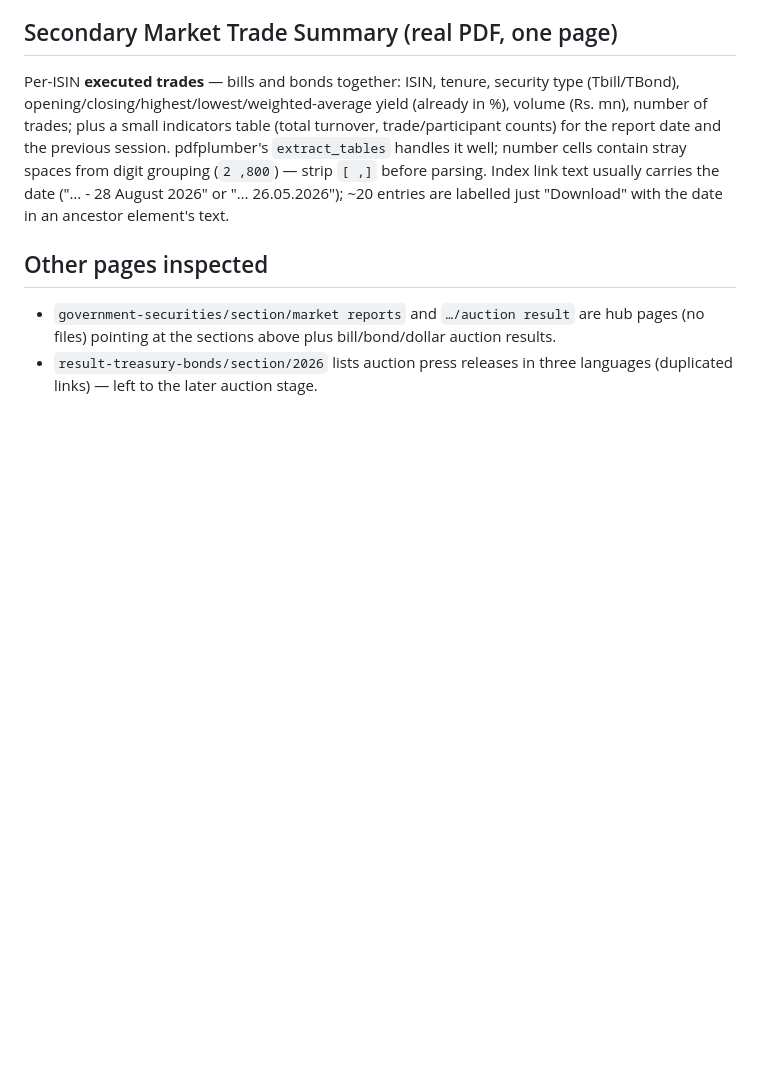
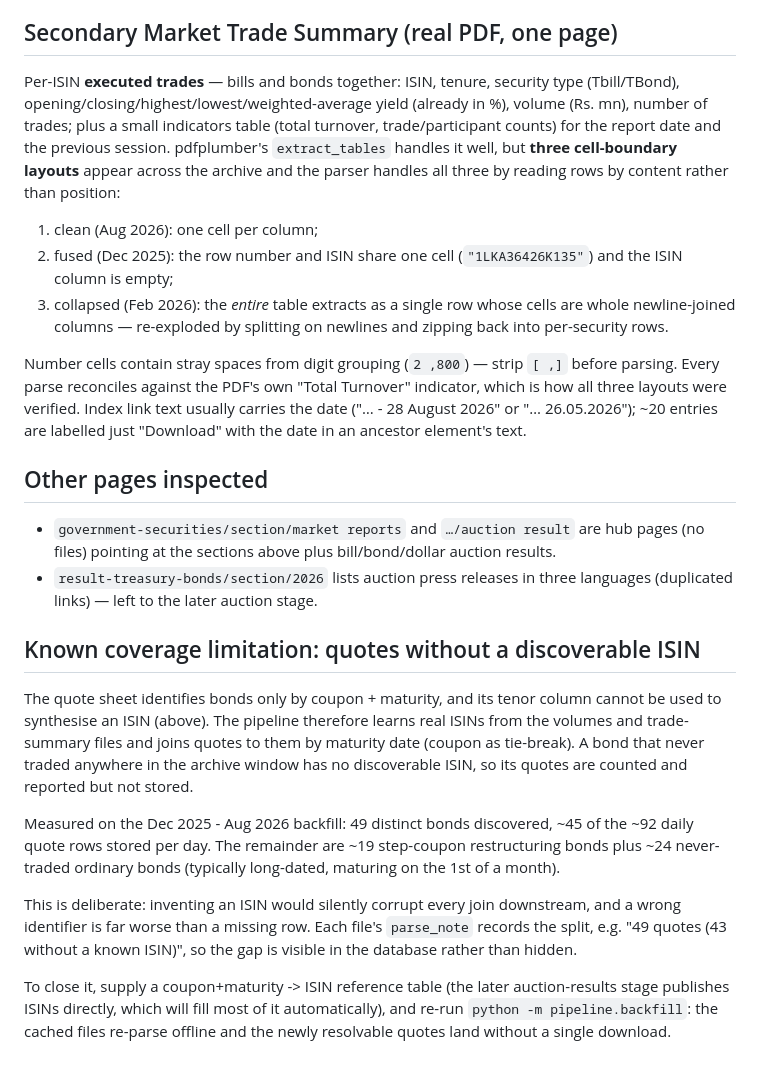
Before and after one commit to MinimumLizard/Nelson-Siegel, a Markdown page: docs/DATA_NOTES.md, the part around the change. Drawn GitHub-style; blank space fills up the shorter version.

Commit message:
Record measured backfill results and the ISIN coverage gap
Documents the three trade-summary cell-boundary layouts found across the
archive, and states plainly which quote rows are not stored: bonds whose
real ISIN never appears in a volumes or trade-summary file. Includes how
to close that gap from the cache without re-downloading.

```diff
--- a/docs/DATA_NOTES.md
+++ b/docs/DATA_NOTES.md
@@ -154,8 +154,19 @@ security type (Tbill/TBond), opening/closing/highest/lowest/weighted-average
 yield (already in %), volume (Rs. mn), number of trades; plus a small
 indicators table (total turnover, trade/participant counts) for the report
 date and the previous session. pdfplumber's `extract_tables` handles it
-well; number cells contain stray spaces from digit grouping (`2 ,800`) —
-strip `[ ,]` before parsing. Index link text usually carries the date
+well, but **three cell-boundary layouts** appear across the archive and the
+parser handles all three by reading rows by content rather than position:
+
+1. clean (Aug 2026): one cell per column;
+2. fused (Dec 2025): the row number and ISIN share one cell
+   (`"1LKA36426K135"`) and the ISIN column is empty;
+3. collapsed (Feb 2026): the *entire* table extracts as a single row whose
+   cells are whole newline-joined columns — re-exploded by splitting on
+   newlines and zipping back into per-security rows.
+
+Number cells contain stray spaces from digit grouping (`2 ,800`) — strip
+`[ ,]` before parsing. Every parse reconciles against the PDF's own
+"Total Turnover" indicator, which is how all three layouts were verified. Index link text usually carries the date
 ("… - 28 August 2026" or "… 26.05.2026"); ~20 entries are labelled just
 "Download" with the date in an ancestor element's text.
 
@@ -166,3 +177,28 @@ strip `[ ,]` before parsing. Index link text usually carries the date
   auction results.
 * `result-treasury-bonds/section/2026` lists auction press releases in
   three languages (duplicated links) — left to the later auction stage.
+
+## Known coverage limitation: quotes without a discoverable ISIN
+
+The quote sheet identifies bonds only by coupon + maturity, and its tenor
+column cannot be used to synthesise an ISIN (above). The pipeline therefore
+learns real ISINs from the volumes and trade-summary files and joins quotes
+to them by maturity date (coupon as tie-break). A bond that never traded
+anywhere in the archive window has no discoverable ISIN, so its quotes are
+counted and reported but not stored.
+
+Measured on the Dec 2025 - Aug 2026 backfill: 49 distinct bonds discovered,
+~45 of the ~92 daily quote rows stored per day. The remainder are ~19
+step-coupon restructuring bonds plus ~24 never-traded ordinary bonds
+(typically long-dated, maturing on the 1st of a month).
+
+This is deliberate: inventing an ISIN would silently corrupt every join
+downstream, and a wrong identifier is far worse than a missing row. Each
+file's `parse_note` records the split, e.g. "49 quotes (43 without a known
+ISIN)", so the gap is visible in the database rather than hidden.
+
+To close it, supply a coupon+maturity -> ISIN reference table (the later
+auction-results stage publishes ISINs directly, which will fill most of it
+automatically), and re-run `python -m pipeline.backfill`: the cached files
+re-parse offline and the newly resolvable quotes land without a single
+download.
```
Also changed, not shown: README.md (+16 -2 lines).
